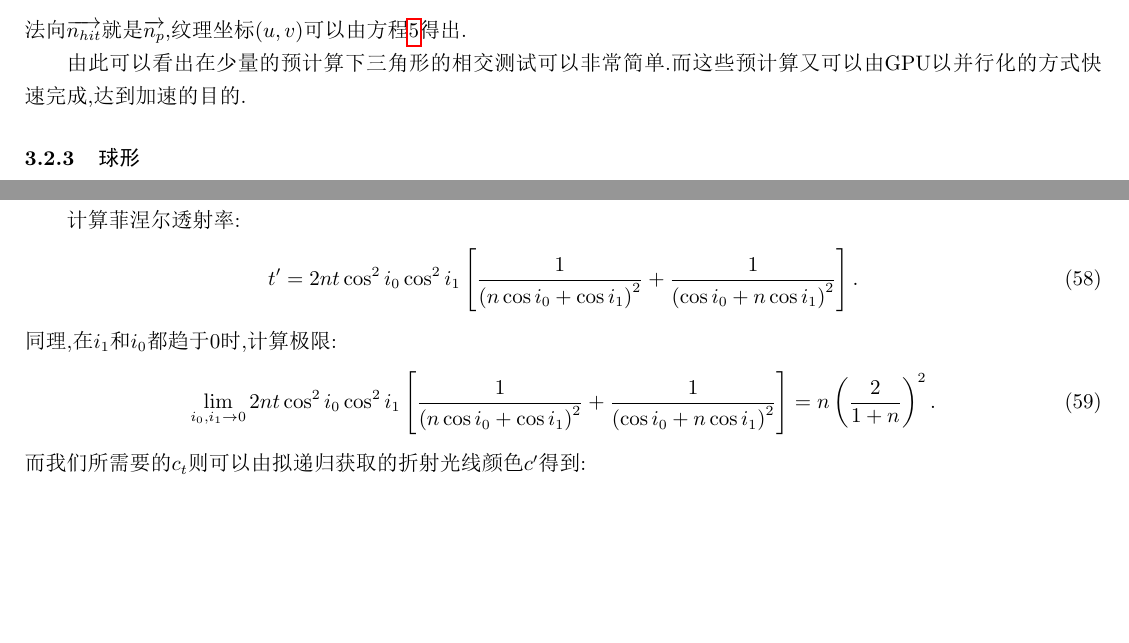
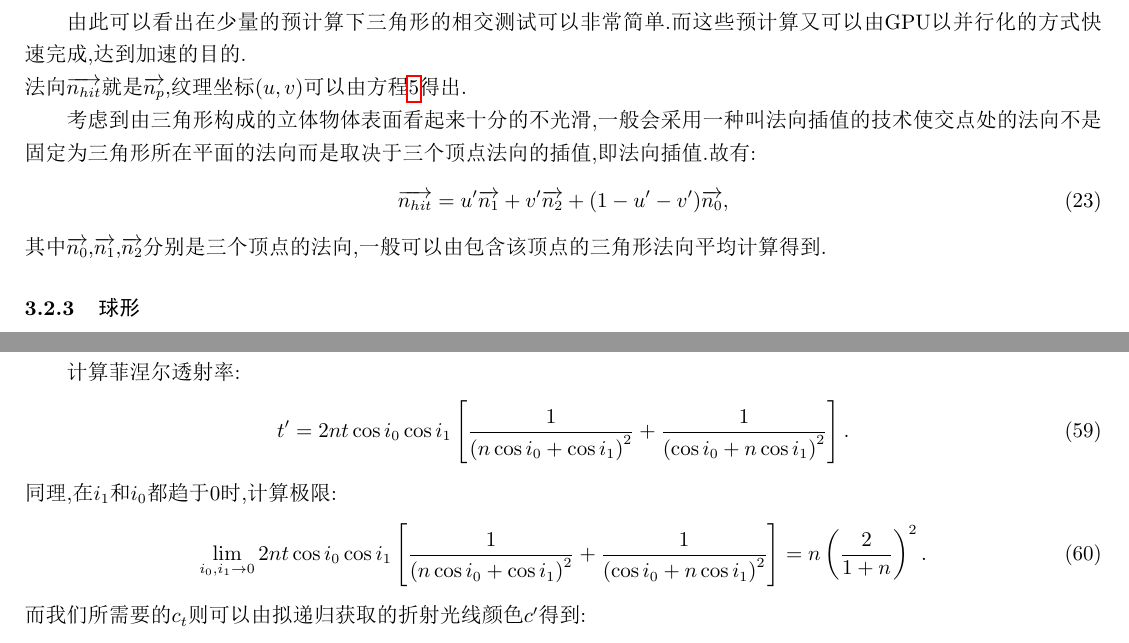
Before and after one commit to LRLVEC/RayTracing, a LaTeX document (Theory/RayTracingTheory.tex): two parts of pages 7 and 10 of 11, joined at a grey line, cut so that both start at the same text, the shorter picture padded with empty space. The pictures show the PDF file Theory/RayTracingTheory.pdf that the author committed with the source.

Commit message:
Corrected theory

```diff
--- a/Theory/RayTracingTheory.tex
+++ b/Theory/RayTracingTheory.tex
@@ -260,10 +260,17 @@
                         \end{array}
                     \right..
                 \end{equation}
+                \indent 由此可以看出在少量的预计算下三角形的相交测试可以非常简单.而这些预计算又可以由GPU以并行化
+                的方式快速完成,达到加速的目的.\\
                 法向$\overrightarrow{n_{hit}}$就是$\overrightarrow{n_p}$,纹理坐标$(u,v)$可以由
                 方程\ref{eq:triangleTexcood}得出.\\
-                \indent 由此可以看出在少量的预计算下三角形的相交测试可以非常简单.而这些预计算又可以由GPU以并行化
-                的方式快速完成,达到加速的目的.
+                \indent 考虑到由三角形构成的立体物体表面看起来十分的不光滑,一般会采用一种叫法向插值的技术使
+                交点处的法向不是固定为三角形所在平面的法向而是取决于三个顶点法向的插值,即法向插值.故有:
+                \begin{equation}
+                    \overrightarrow{n_{hit}}=u'\overrightarrow{n_1}+v'\overrightarrow{n_2}+(1-u'-v')\overrightarrow{n_0},
+                \end{equation}
+                其中$\overrightarrow{n_0}$,$\overrightarrow{n_1}$,$\overrightarrow{n_2}$分别是三个顶点的法向,一般可以由
+                包含该顶点的三角形法向平均计算得到.
             \subsubsection{球形}
                 光线若与一个球相交,则该直线到球心的距离小于$R$.而这个距离平方可以表示为
                 $\left|\left(\overrightarrow{c}-\overrightarrow{p_0}\right)\times\overrightarrow{n_0}\right|^2$.
@@ -524,12 +531,12 @@
                 为保证继续进行相交测试时不会重新与该物体在该点相交,故实际上要将$t$稍微增加$\delta$.\\
                 \indent 计算菲涅尔透射率:
                 \begin{equation}
-                    t'=2nt\cos^2{i_0}\cos^2{i_1}\left[\frac{1}{\left(n\cos{i_0}+\cos{i_1}\right)^2}+
+                    t'=2nt\cos{i_0}\cos{i_1}\left[\frac{1}{\left(n\cos{i_0}+\cos{i_1}\right)^2}+
                     \frac{1}{\left(\cos{i_0}+n\cos{i_1}\right)^2}\right].
                 \end{equation}
                 同理,在$i_1$和$i_0$都趋于0时,计算极限:
                 \begin{equation}
-                    \lim_{i_0,i_1\rightarrow 0}2nt\cos^2{i_0}\cos^2{i_1}\left[\frac{1}{\left(n\cos{i_0}+\cos{i_1}\right)^2}+
+                    \lim_{i_0,i_1\rightarrow 0}2nt\cos{i_0}\cos{i_1}\left[\frac{1}{\left(n\cos{i_0}+\cos{i_1}\right)^2}+
                     \frac{1}{\left(\cos{i_0}+n\cos{i_1}\right)^2}\right]=
                     n\left(\frac{2}{1+n}\right)^2.
                 \end{equation}
```
Also changed, not shown: Theory/Opengl_Tiny.jpg (added), Theory/RayTracingTheory.pdf, 7 other files.
